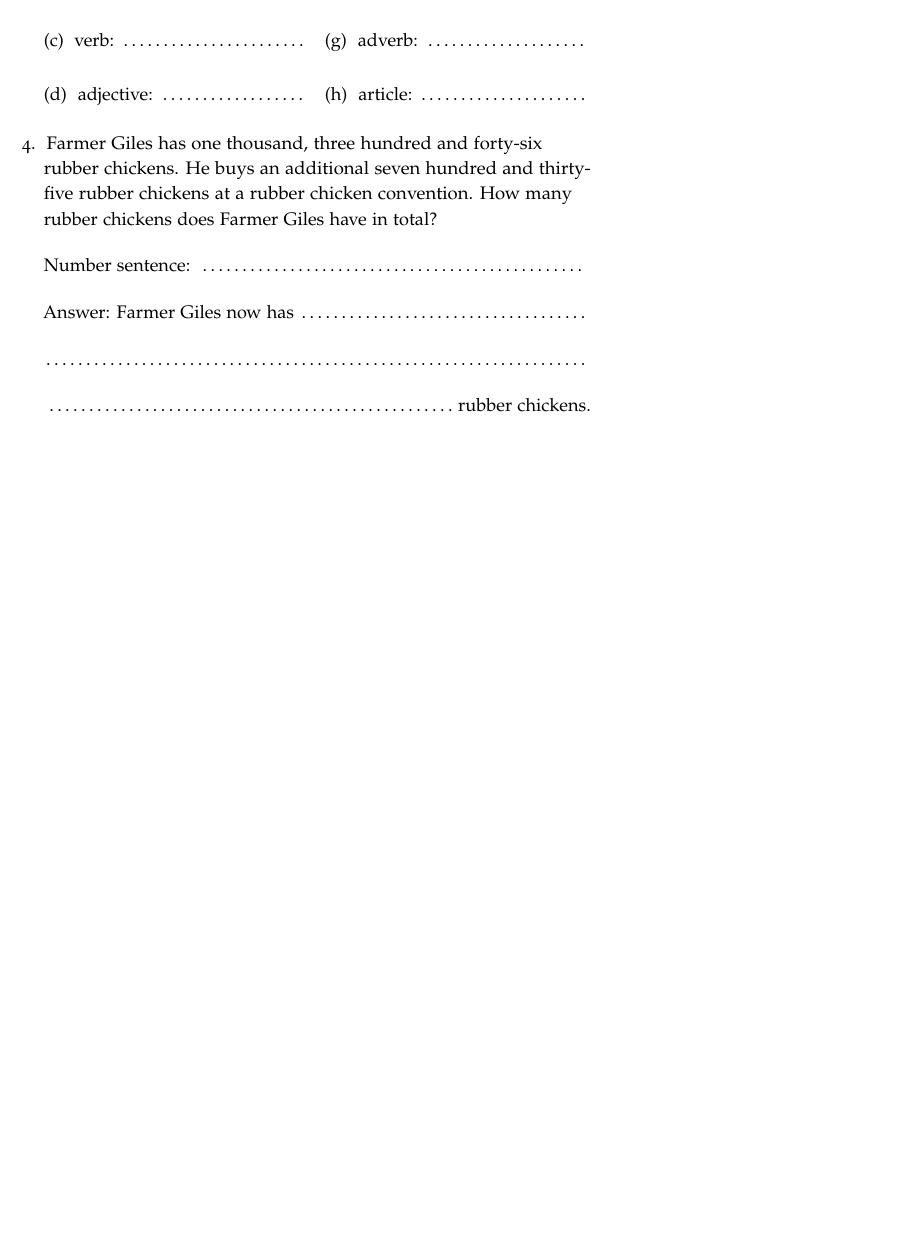
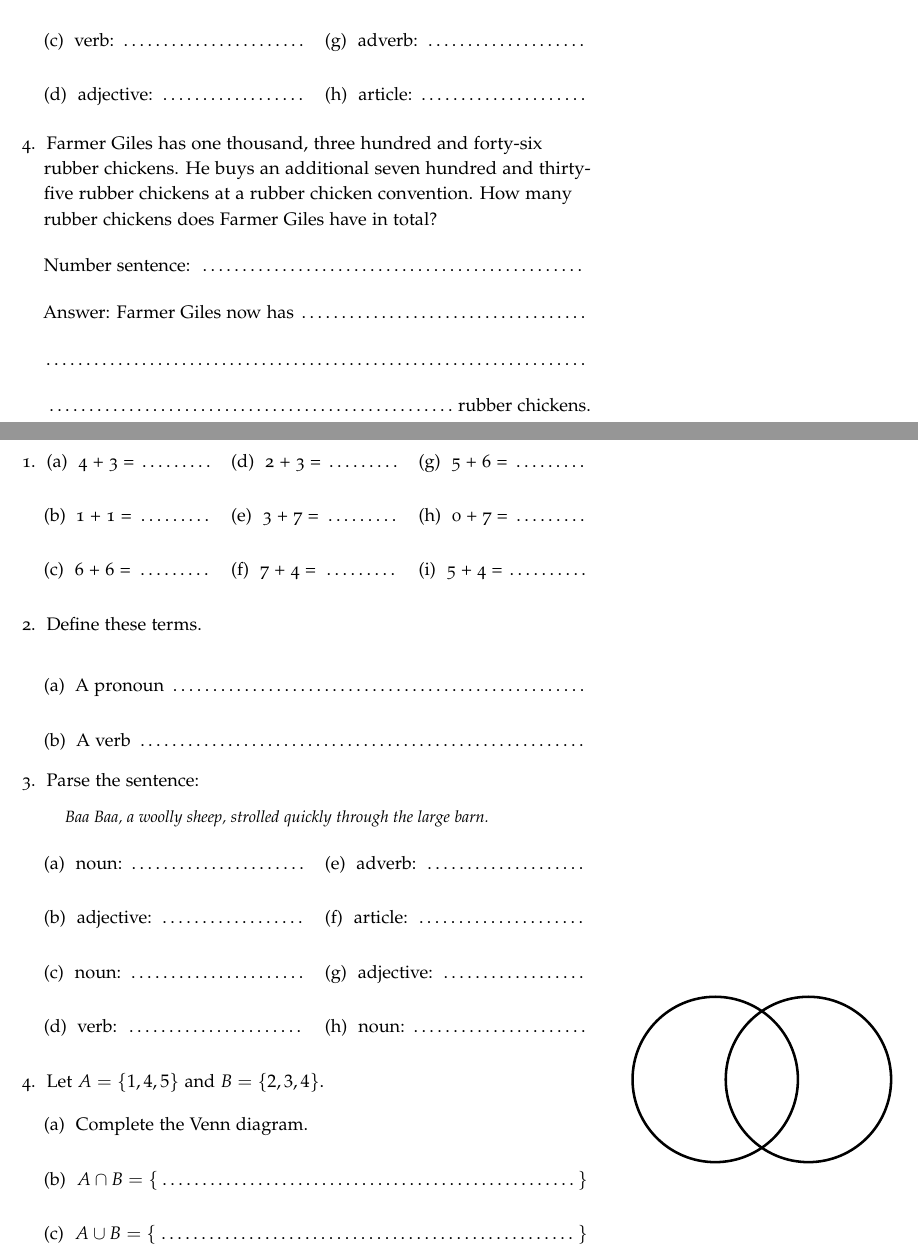
Before and after one commit to kuperov/tutoring, a LaTeX book (combined.tex): part of page 31 of 31 before the commit and two parts of pages 31 and 32 of 32 after it, the two joined at a grey line, cut so that both start at the same text, the shorter picture padded with empty space. Compiled offline with pdfLaTeX; a LaTeX package or settings file that is missing is left out.

Commit message:
worksheet

```diff
--- a/combined.tex
+++ b/combined.tex
@@ -1414,4 +1411,54 @@ Answer: Farmer Giles now has
  rubber chickens.
 \end{enumerate}
 
+\clearpage\section{Problem set \textnumero 26}
+
+\begin{enumerate}
+  \item
+  \begin{multicols}{3}
+    \begin{enumerate}\bigskip
+      \item 4 + 3 = \dotfill\bigskip
+      \item 1 + 1 = \dotfill\bigskip
+      \item 6 + 6 = \dotfill
+      \item 2 + 3 = \dotfill\bigskip
+      \item 3 + 7 = \dotfill\bigskip
+      \item 7 + 4 = \dotfill
+      \item 5 + 6 = \dotfill\bigskip
+      \item 0 + 7 = \dotfill\bigskip
+      \item 5 + 4 = \dotfill
+    \end{enumerate}
+  \end{multicols}
+
+  \item Define these terms.
+  \begin{enumerate}\bigskip
+    \item A pronoun \dotfill\bigskip
+    \item A verb \dotfill
+  \end{enumerate}
+
+  \item Parse the sentence:
+  \begin{quote}
+    \textit{Baa Baa, a woolly sheep, strolled quickly through the large barn.}
+  \end{quote}
+  \begin{multicols}{2}
+    \begin{enumerate}\bigskip
+      \item noun: \dotfill\bigskip
+      \item adjective: \dotfill\bigskip
+      \item noun: \dotfill\bigskip
+      \item verb: \dotfill
+      \item adverb: \dotfill\bigskip
+      \item article: \dotfill\bigskip
+      \item adjective: \dotfill\bigskip
+      \item noun: \dotfill
+    \end{enumerate}
+  \end{multicols}
+
+  \item Let $A = \left\{1, 4, 5\right\}$ and $B = \left\{2, 3, 4\right\}$.
+  \begin{marginfigure}\includegraphics[width=\textwidth]{maths/fig/venn_blank_2.pdf}\end{marginfigure}
+  \begin{enumerate}
+    \item Complete the Venn diagram.\bigskip
+    \item $A \cap B = \large\{$\dotfill$\large\}$\bigskip
+    \item $A \cup B = \large\{$\dotfill$\large\}$
+  \end{enumerate}
+\end{enumerate}
+
 \end{document}
```
Also changed, not shown: combined.tex (3 more changed lines), 1 other file.
